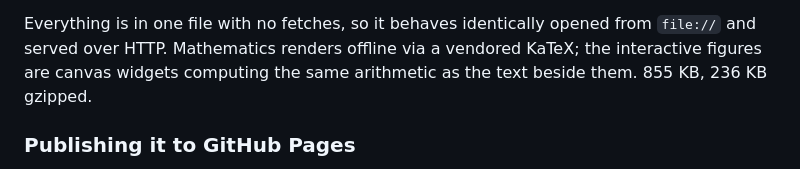
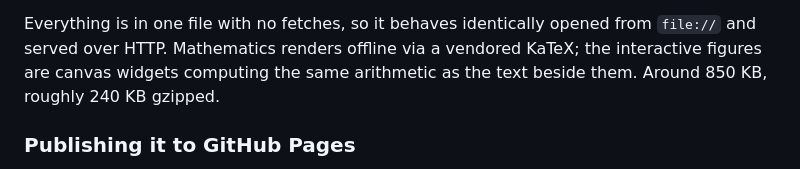
Before and after one commit to dcaponi/pytorch-nn-training, a Markdown page: README.md, the part around the change. Rendered like a GitHub page.

Commit message:
Stop quoting an exact book size that drifts with every chapter
I wrote 236 KB gzipped and the measurement was 238. The figure changes whenever
a chapter is added, so an approximate one is the honest form.

Claude-Session: https://claude.ai/code/session_01XWf18rc6kMxvWczXuHRZC2

```diff
--- a/README.md
+++ b/README.md
@@ -33,7 +33,7 @@ is what you want when you would rather Cmd+F than search.
 Everything is in one file with no fetches, so it behaves identically opened from
 `file://` and served over HTTP. Mathematics renders offline via a vendored KaTeX; the
 interactive figures are canvas widgets computing the same arithmetic as the text beside
-them. 855 KB, 236 KB gzipped.
+them. Around 850 KB, roughly 240 KB gzipped.
 
 ### Publishing it to GitHub Pages
 
```
